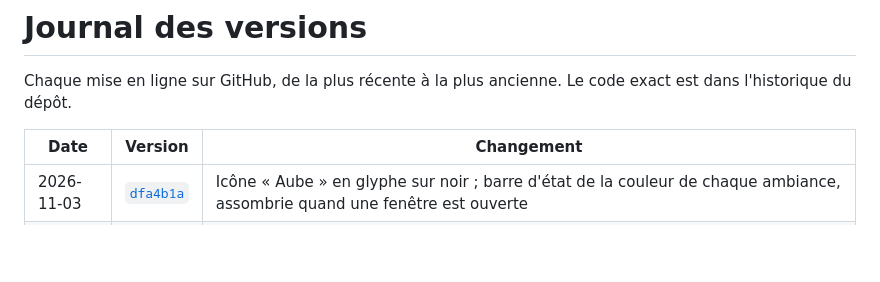
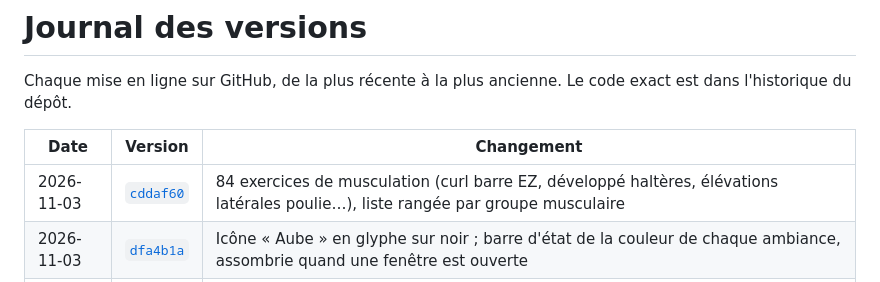
Before and after one commit to paullerouxlarre-debug/rythme, a Markdown page: cerveau/journal.md, the part around the change. Rendered like a GitHub page; blank space fills up the shorter version.

Commit message:
Cerveau : journal exercices
Co-Authored-By: Claude Opus 5.5 <noreply@anthropic.com>
Claude-Session: https://claude.ai/code/session_01MXcG1jw7GmQ8yYpGjfYqGh

```diff
--- a/cerveau/journal.md
+++ b/cerveau/journal.md
@@ -10,6 +10,7 @@ Chaque mise en ligne sur GitHub, de la plus récente à la plus ancienne. Le cod
 
 | Date | Version | Changement |
 |---|---|---|
+| 2026-11-03 | [`cddaf60`](https://github.com/paullerouxlarre-debug/rythme/commit/cddaf60) | 84 exercices de musculation (curl barre EZ, développé haltères, élévations latérales poulie…), liste rangée par groupe musculaire |
 | 2026-11-03 | [`dfa4b1a`](https://github.com/paullerouxlarre-debug/rythme/commit/dfa4b1a) | Icône « Aube » en glyphe sur noir ; barre d'état de la couleur de chaque ambiance, assombrie quand une fenêtre est ouverte |
 | 2026-11-03 | [`3fd3b01`](https://github.com/paullerouxlarre-debug/rythme/commit/3fd3b01) | Corrections iPhone : plus de bande claire en haut, contenu masqué sous la barre d'onglets, libellé « Aujourd'hui » dans sa pastille |
 | 2026-11-03 | [`aec6956`](https://github.com/paullerouxlarre-debug/rythme/commit/aec6956) | Modifier une journée : brouillon, bouton « Journée complète » qui préremplit, puis Valider ; plus de bouton sur la carte du jour |
```
